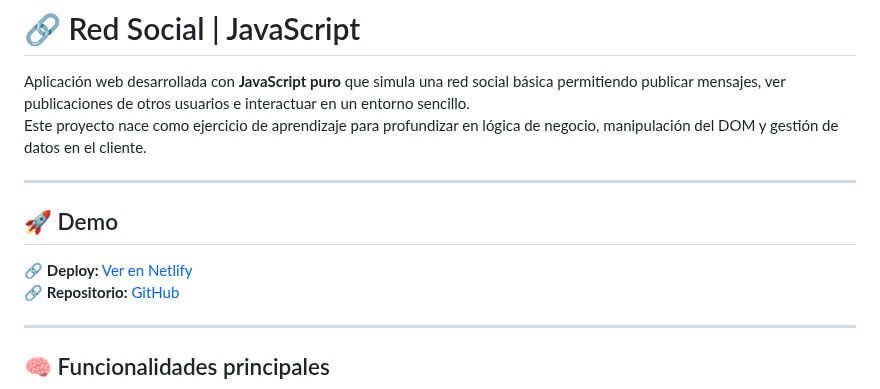
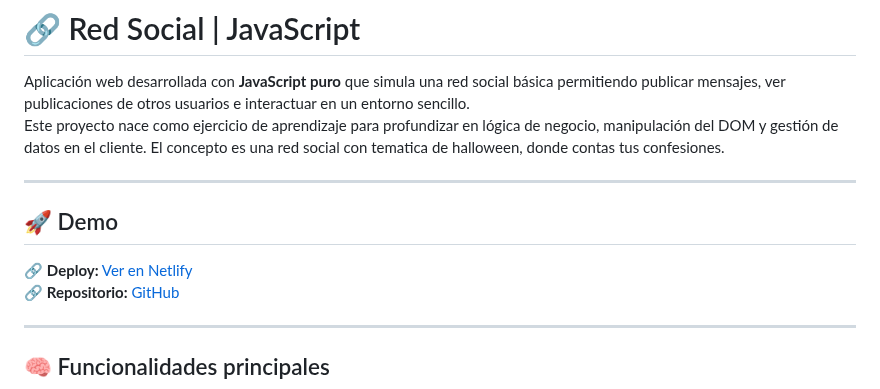
Before and after one commit to JoshuaSMC/red-social-javascript, a Markdown page: README.md, the part around one of its changes. GitHub-like rendering.

Commit message:
Revise README with Halloween theme details
Updated the project description to include Halloween theme.

```diff
--- a/README.md
+++ b/README.md
@@ -2,6 +2,7 @@
 
 Aplicación web desarrollada con **JavaScript puro** que simula una red social básica permitiendo publicar mensajes, ver publicaciones de otros usuarios e interactuar en un entorno sencillo.
 Este proyecto nace como ejercicio de aprendizaje para profundizar en lógica de negocio, manipulación del DOM y gestión de datos en el cliente.
+El concepto es una red social con tematica de halloween, donde contas tus confesiones.
 
 ---
 
```
Also changed, not shown: other parts of README.md (+1 -1 lines).
